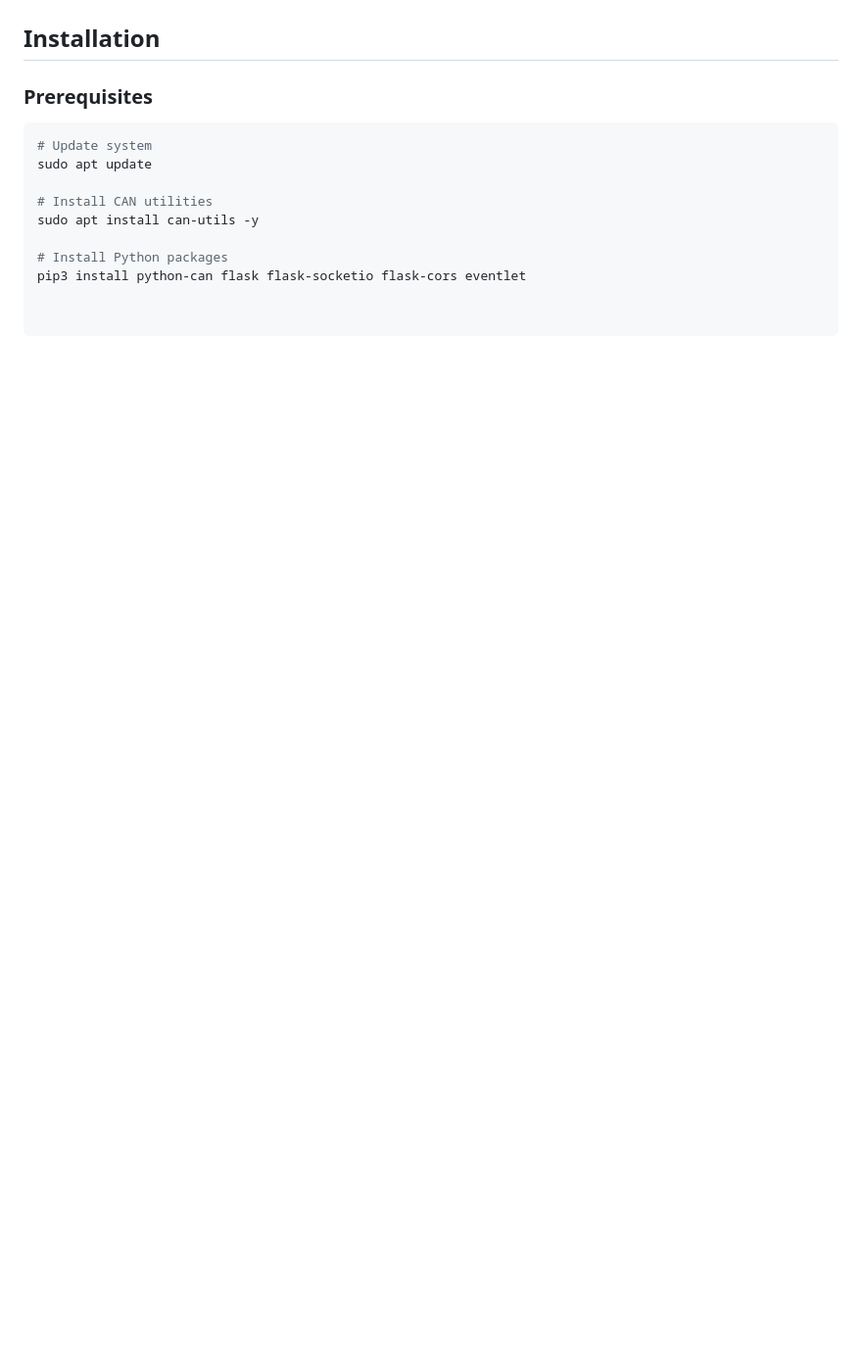
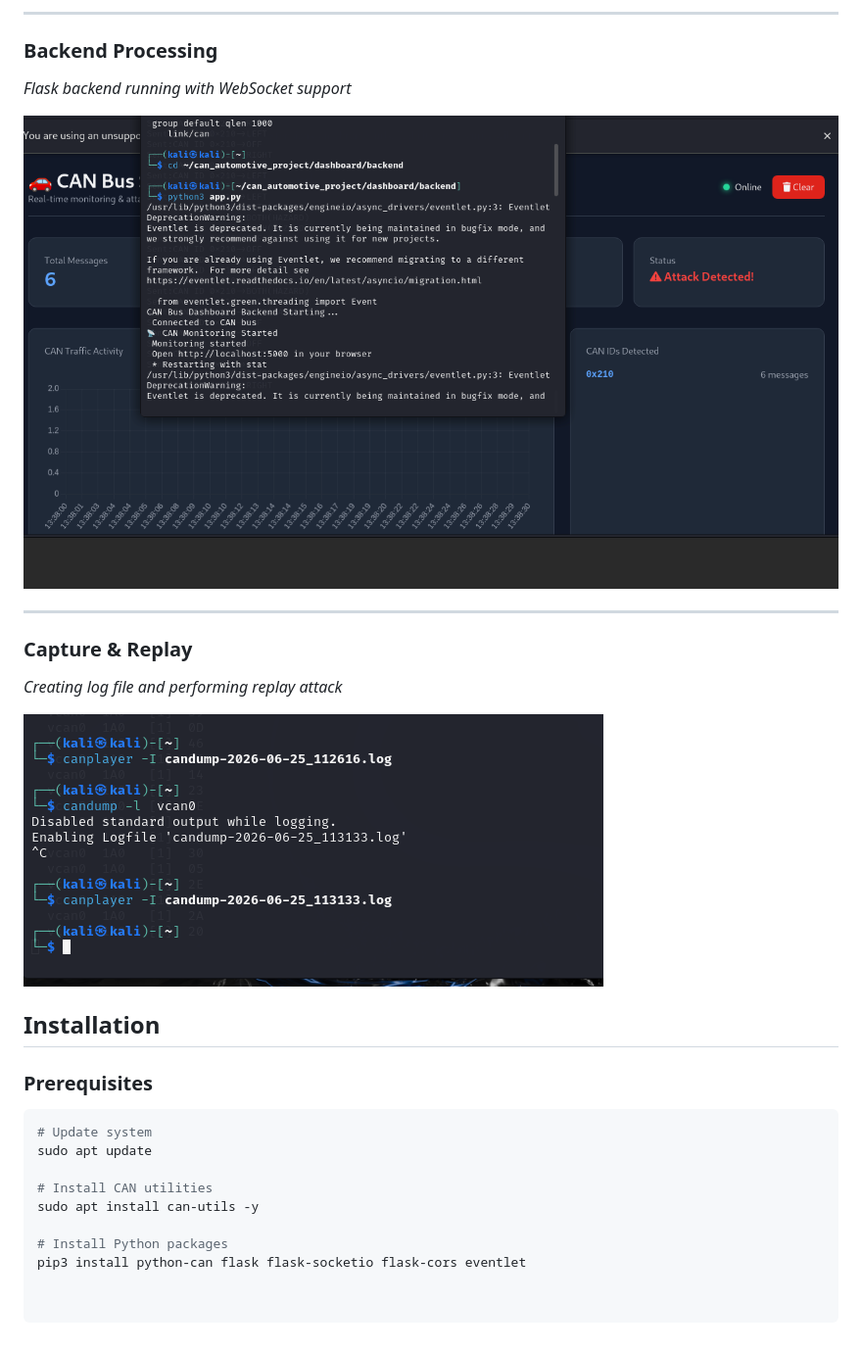
Before and after one commit to kanika021105/can-automotive-security, a Markdown page: README.md, the part around one of its changes. Shown at 98% size. Rendered like a GitHub page; blank space fills up the shorter version.

```diff
--- a/README.md
+++ b/README.md
@@ -96,3 +119,16 @@ This project demonstrates:
+---
+
+###  Backend Processing
+*Flask backend running with WebSocket support*
+
+![Backend](images/backend.png)
+
+---
+
+### Capture & Replay
+*Creating log file and performing replay attack*
+
+![Capture Replay](images/capture_replay.png)
 
 ##  Installation
 
```
Also changed, not shown: other parts of README.md (+35 -12 lines).
